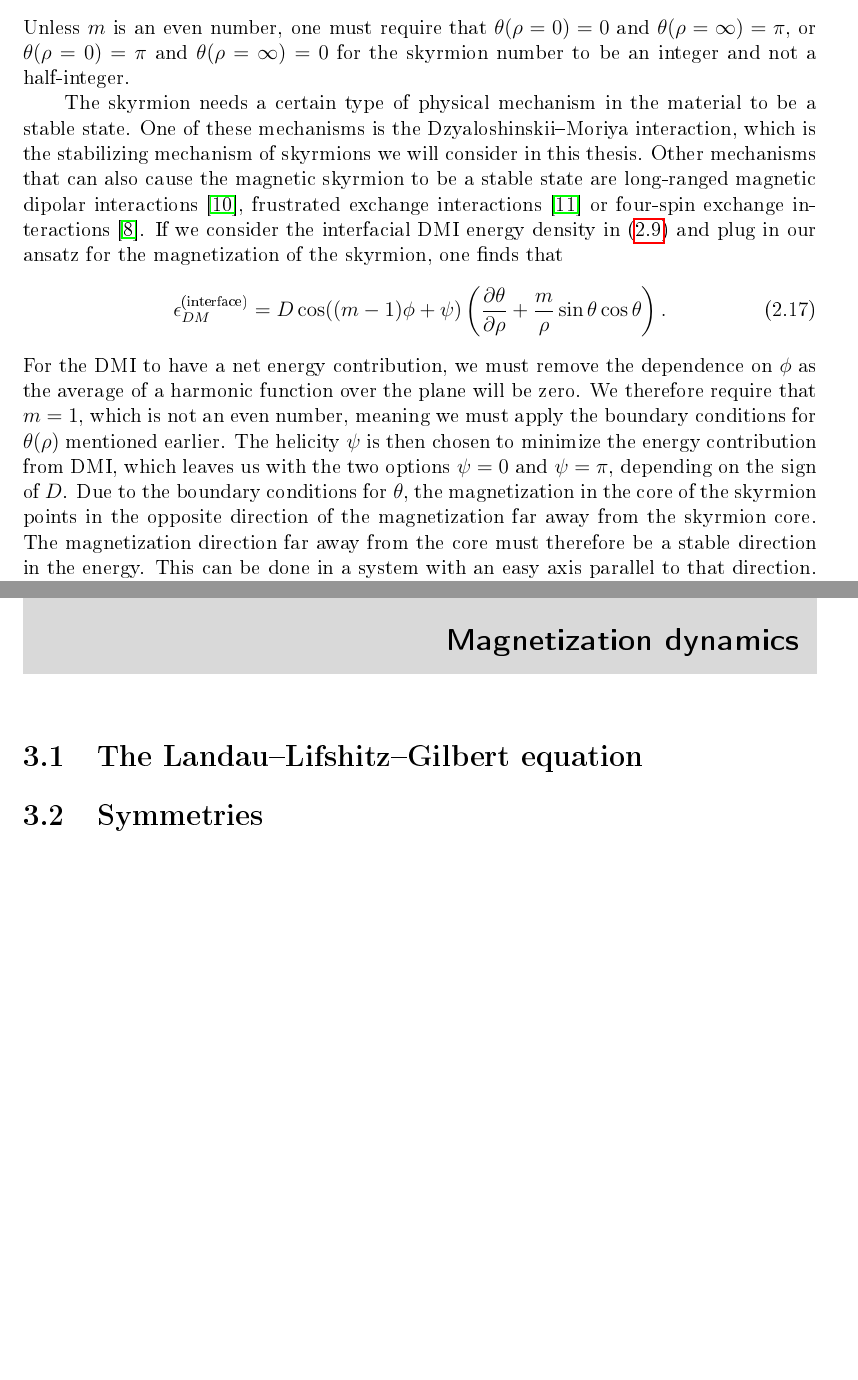
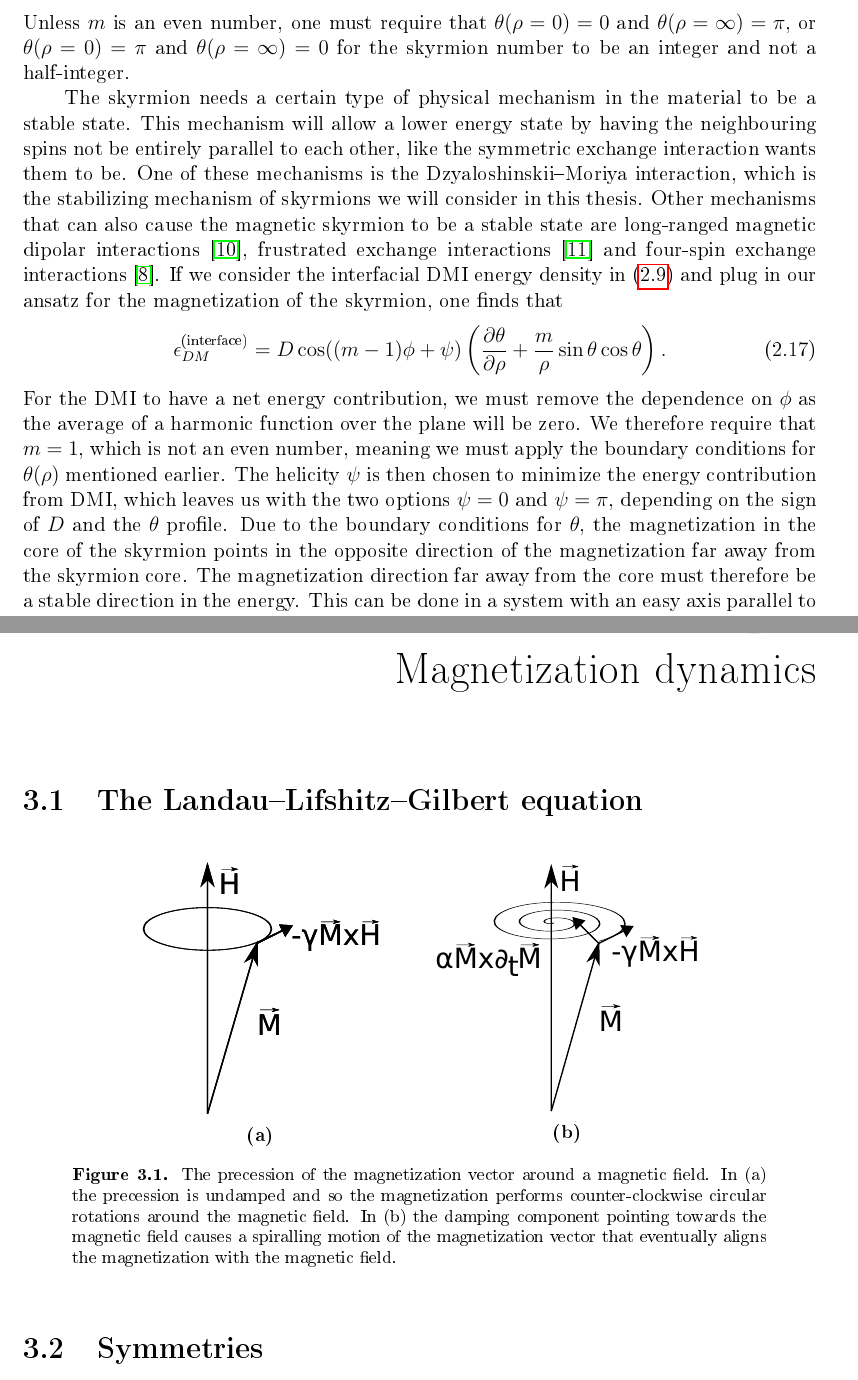
Before and after one commit to oyvindjohansen/Master-thesis, a LaTeX thesis (thesis.tex): two parts of pages 15 and 19 of 27 before the commit and two parts of pages 15 and 19 of 28 after it, joined at a grey line, cut so that both start at the same text, the shorter picture padded with empty space. The pictures show the PDF file thesis.pdf that the author committed with the source.

Commit message:
Add figure on precession.

```diff
--- a/thesis.tex
+++ b/thesis.tex
@@ -266,11 +276,11 @@ N_{\textrm{sk}} = \frac{m}{4\pi}\int_0^{2\pi}\d\phi \int_0^{\infty}\d \rho \sin\
 \end{align}
 Unless $m$ is an even number, one must require that $\theta(\rho = 0) = 0$ and $\theta(\rho = \infty) = \pi$, or $\theta(\rho = 0) = \pi$ and $\theta(\rho = \infty) = 0$ for the skyrmion number to be an integer and not a half-integer.
 
-The skyrmion needs a certain type of physical mechanism in the material to be a stable state. One of these mechanisms is the Dzyaloshinskii--Moriya interaction, which is the stabilizing mechanism of skyrmions we will consider in this thesis. Other mechanisms that can also cause the magnetic skyrmion to be a stable state are long-ranged magnetic dipolar interactions \cite{Lin1973}, frustrated exchange interactions \cite{Okubo2012} or four-spin exchange interactions \cite{Heinze2011}. If we consider the interfacial DMI energy density in \eqref{eq:DMInterface} and plug in our ansatz for the magnetization of the skyrmion, one finds that
+The skyrmion needs a certain type of physical mechanism in the material to be a stable state. This mechanism will allow a lower energy state by having the neighbouring spins not be entirely parallel to each other, like the symmetric exchange interaction wants them to be. One of these mechanisms is the Dzyaloshinskii--Moriya interaction, which is the stabilizing mechanism of skyrmions we will consider in this thesis. Other mechanisms that can also cause the magnetic skyrmion to be a stable state are long-ranged magnetic dipolar interactions \cite{Lin1973}, frustrated exchange interactions \cite{Okubo2012} and four-spin exchange interactions \cite{Heinze2011}. If we consider the interfacial DMI energy density in \eqref{eq:DMInterface} and plug in our ansatz for the magnetization of the skyrmion, one finds that
 \begin{align}
 \epsilon_{DM}^{\textrm{(interface)}} = D\cos((m-1)\phi + \psi)\left(\frac{\partial\theta}{\partial\rho} + \frac{m}{\rho}\sin\theta\cos\theta\right).
 \end{align}
-For the DMI to have a net energy contribution, we must remove the dependence on $\phi$ as the average of a harmonic function over the plane will be zero. We therefore require that $m = 1$, which is not an even number, meaning we must apply the boundary conditions for $\theta(\rho)$ mentioned earlier. The helicity $\psi$ is then chosen to minimize the energy contribution from DMI, which leaves us with the two options $\psi = 0$ and $\psi = \pi$, depending on the sign of $D$. Due to the boundary conditions for $\theta$, the magnetization in the core of the skyrmion points in the opposite direction of the magnetization far away from the skyrmion core. The magnetization direction far away from the core must therefore be a stable direction in the energy. This can be done in a system with an easy axis parallel to that direction. If we consider a skyrmion in a thin film, which makes sense with our choice of interfacial DMI, the easy axis must be perpendicular to that film. In other words, we need a thin-film system with perpendicular magnetic anisotropy. Finally, as our system is ferromagnetic, we also need to include the symmetric exchange interaction. This is also necessary if we want to treat the skyrmion in the micromagnetic model, where we assume that the magnetization can be estimated by a smooth function. This assumption was for example used in the Taylor expansion of the DMI Hamiltonian. Our model then has the energy density given by
+For the DMI to have a net energy contribution, we must remove the dependence on $\phi$ as the average of a harmonic function over the plane will be zero. We therefore require that $m = 1$, which is not an even number, meaning we must apply the boundary conditions for $\theta(\rho)$ mentioned earlier. The helicity $\psi$ is then chosen to minimize the energy contribution from DMI, which leaves us with the two options $\psi = 0$ and $\psi = \pi$, depending on the sign of $D$ and the $\theta$ profile. Due to the boundary conditions for $\theta$, the magnetization in the core of the skyrmion points in the opposite direction of the magnetization far away from the skyrmion core. The magnetization direction far away from the core must therefore be a stable direction in the energy. This can be done in a system with an easy axis parallel to that direction. If we consider a skyrmion in a thin film, which makes sense with our choice of interfacial DMI, the easy axis must be perpendicular to that film. In other words, we need a thin-film system with perpendicular magnetic anisotropy. Finally, as our system is ferromagnetic, we also need to include the symmetric exchange interaction. This is also necessary if we want to treat the skyrmion in the micromagnetic model, where we assume that the magnetization can be estimated by a smooth function. This assumption was for example used in the Taylor expansion of the DMI Hamiltonian. Our model then has the energy density given by
 \begin{align}
 \nonumber \epsilon &= \epsilon_E + \epsilon_{PMA} + \epsilon_{DM}^{\textrm{(interface)}} \\
 &=A \left[\left(\frac{\partial\theta}{\partial\rho}\right)^2 + \frac{\sin^2\theta}{\rho^2}\right] + K\sin^2\theta + D\cos\psi\left(\frac{\partial\theta}{\partial\rho} + \frac{m}{\rho}\sin\theta\cos\theta\right),
@@ -317,5 +330,21 @@ The two different skyrmions for the two different choices in helicities $\psi$ a
 \chapter{Magnetization dynamics}
 \section{The Landau--Lifshitz--Gilbert equation}
+\begin{figure}[h!]
+\centering
+\begin{subfigure}{.3\textwidth}
+  \centering
+  \includegraphics[width=1.0\linewidth]{Figures/Precession}
+  \caption{}
+\end{subfigure}%
+\hspace{1cm}
+\begin{subfigure}{.33\textwidth}
+  \centering
+  \includegraphics[width=1.0\linewidth]{Figures/DampedPrecession}
+  \caption{}
+\end{subfigure}
+\caption{The precession of the magnetization vector around a magnetic field. In (a) the precession is undamped and so the magnetization performs counter-clockwise circular rotations around the magnetic field. In (b) the damping component pointing towards the magnetic field causes a spiralling motion of the magnetization vector that eventually aligns the magnetization with the magnetic field.}
+\label{fig:Precessions}
+\end{figure}
 \section{Symmetries}
 \section{The Thiele equation}
 
```
Also changed, not shown: thesis.pdf, thesis.tex (39 more changed lines).
